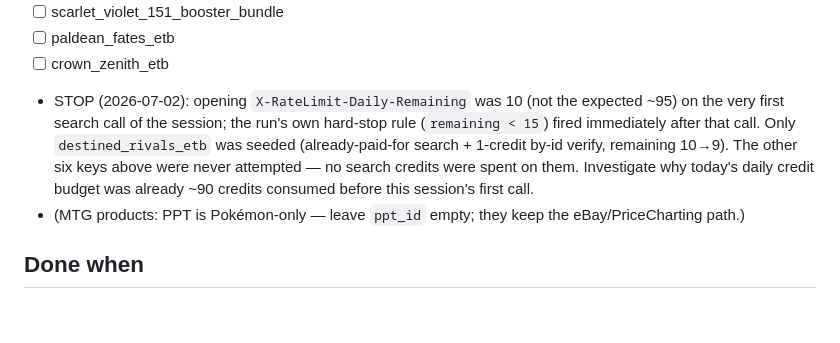
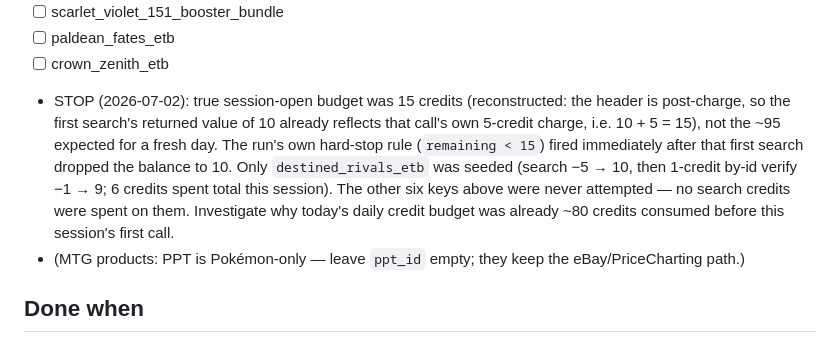
Before and after one commit to weaverjsdw-ux/Pokemon, a Markdown page: docs/poke/ppt-id-seeding.md, the part around the change. Drawn GitHub-style; blank space fills up the shorter version.

Commit message:
docs(poke): correct ppt_id seeding stop-note credit accounting
Rate-limit header is post-charge (per doc's own prior note); reconstruct
true session-open budget as 15, not 10 -- the first search's returned
value already reflects its own 5-credit charge.

Co-Authored-By: Claude Fable 5 (1M context) <noreply@anthropic.com>

```diff
--- a/docs/poke/ppt-id-seeding.md
+++ b/docs/poke/ppt-id-seeding.md
@@ -48,12 +48,14 @@ it.
 - [ ] scarlet_violet_151_booster_bundle
 - [ ] paldean_fates_etb
 - [ ] crown_zenith_etb
-- STOP (2026-07-02): opening `X-RateLimit-Daily-Remaining` was 10 (not the expected ~95) on the
-  very first search call of the session; the run's own hard-stop rule (`remaining < 15`) fired
-  immediately after that call. Only `destined_rivals_etb` was seeded (already-paid-for search +
-  1-credit by-id verify, remaining 10→9). The other six keys above were never attempted — no
-  search credits were spent on them. Investigate why today's daily credit budget was already
-  ~90 credits consumed before this session's first call.
+- STOP (2026-07-02): true session-open budget was 15 credits (reconstructed: the header is
+  post-charge, so the first search's returned value of 10 already reflects that call's own
+  5-credit charge, i.e. 10 + 5 = 15), not the ~95 expected for a fresh day. The run's own
+  hard-stop rule (`remaining < 15`) fired immediately after that first search dropped the
+  balance to 10. Only `destined_rivals_etb` was seeded (search −5 → 10, then 1-credit by-id
+  verify −1 → 9; 6 credits spent total this session). The other six keys above were never
+  attempted — no search credits were spent on them. Investigate why today's daily credit budget
+  was already ~80 credits consumed before this session's first call.
 - (MTG products: PPT is Pokémon-only — leave `ppt_id` empty; they keep the eBay/PriceCharting path.)
 
 ## Done when
```
